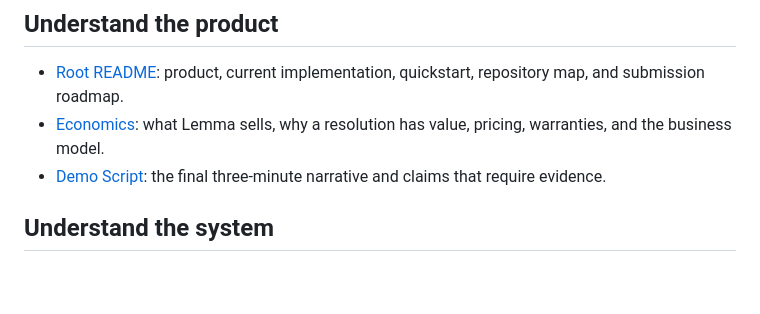
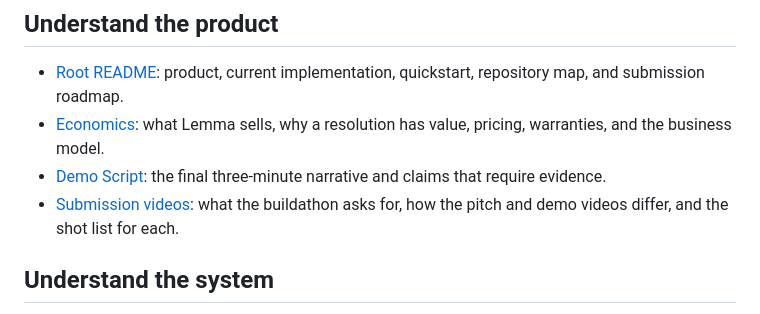
Before and after one commit to 4waan/Lemma, a Markdown page: docs/README.md, the part around the change. Rendered like a GitHub page; blank space fills up the shorter version.

```diff
--- a/docs/README.md
+++ b/docs/README.md
@@ -7,6 +7,7 @@ Use this page to find the document that owns a decision. Component READMEs cover
 - [Root README](../README.md): product, current implementation, quickstart, repository map, and submission roadmap.
 - [Economics](economics.md): what Lemma sells, why a resolution has value, pricing, warranties, and the business model.
 - [Demo Script](demo-script.md): the final three-minute narrative and claims that require evidence.
+- [Submission videos](submission-videos.md): what the buildathon asks for, how the pitch and demo videos differ, and the shot list for each.
 
 ## Understand the system
 
```
Also changed, not shown: docs/submission-videos.md (added, +99 -0 lines).
